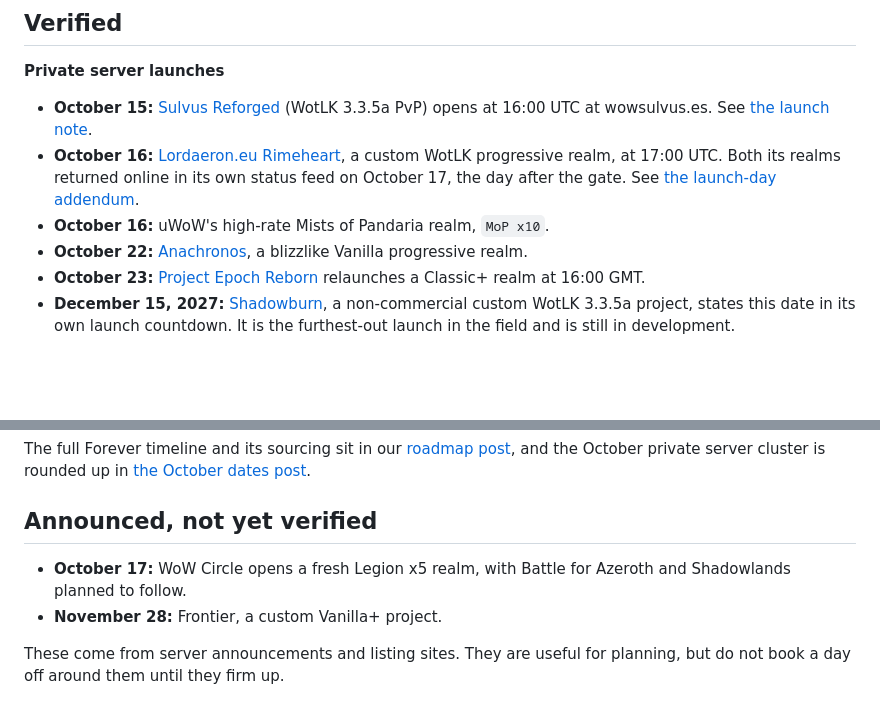
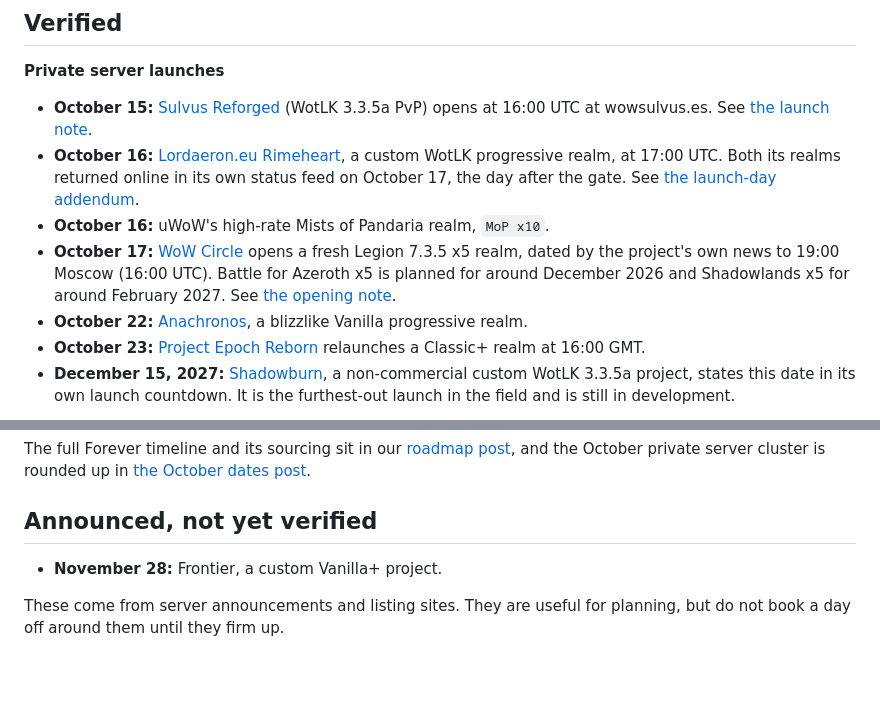
Before and after one commit to DealsBeam/world-of-warcraft-private-servers, a Markdown page: src/blog/launch-calendar.md, 2 parts joined by grey strips. Rendered like a GitHub page; blank space fills up the shorter version.

```diff
--- a/src/blog/launch-calendar.md
+++ b/src/blog/launch-calendar.md
@@ -16,6 +16,7 @@ It is split in two on purpose. **Verified** means we have read the date at its s
 - **October 15:** [Sulvus Reforged](/servers/sulvus-reforged/) (WotLK 3.3.5a PvP) opens at 16:00 UTC at wowsulvus.es. See [the launch note](/news/sulvus-reforged-opens-oct-15/).
 - **October 16:** [Lordaeron.eu Rimeheart](/news/lordaeron-eu-opens-october-16-oct-12/), a custom WotLK progressive realm, at 17:00 UTC. Both its realms returned online in its own status feed on October 17, the day after the gate. See [the launch-day addendum](/news/october-16-launch-day-uwow-mop-nozdor-dune/).
 - **October 16:** uWoW's high-rate Mists of Pandaria realm, `MoP x10`.
+- **October 17:** [WoW Circle](/servers/wow-circle/) opens a fresh Legion 7.3.5 x5 realm, dated by the project's own news to 19:00 Moscow (16:00 UTC). Battle for Azeroth x5 is planned for around December 2026 and Shadowlands x5 for around February 2027. See [the opening note](/news/wow-circle-legion-x5-opens-october-17/).
 - **October 22:** [Anachronos](/news/tempest-anachronos-launches/), a blizzlike Vanilla progressive realm.
 - **October 23:** [Project Epoch Reborn](/news/project-epoch-reborn-launches-october-23/) relaunches a Classic+ realm at 16:00 GMT.
 - **December 15, 2027:** [Shadowburn](/servers/shadowburn/), a non-commercial custom WotLK 3.3.5a project, states this date in its own launch countdown. It is the furthest-out launch in the field and is still in development.
@@ -32,7 +33,6 @@ The full Forever timeline and its sourcing sit in our [roadmap post](/news/forev
 
 ## Announced, not yet verified
 
-- **October 17:** WoW Circle opens a fresh Legion x5 realm, with Battle for Azeroth and Shadowlands planned to follow.
 - **November 28:** Frontier, a custom Vanilla+ project.
 
 These come from server announcements and listing sites. They are useful for planning, but do not book a day off around them until they firm up.
```
Also changed, not shown: src/news/wow-circle-legion-x5-opens-october-17.md (added, +32 -0 lines).
